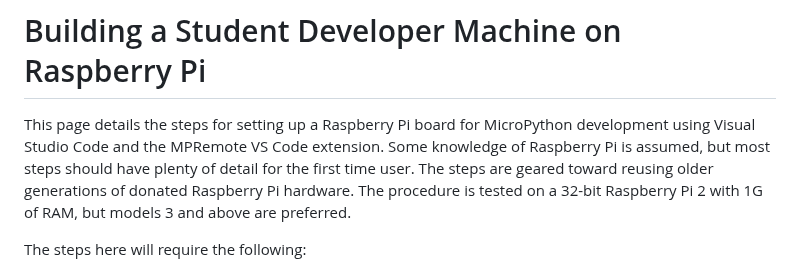
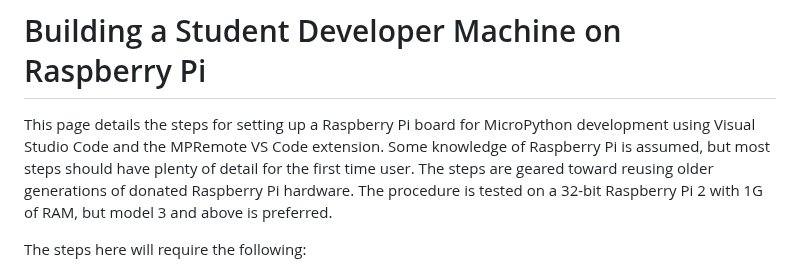
Before and after one commit to DavesCodeMusings/school-coding-lab, a Markdown page: docs/setting-up-rpi.md, the part around the change. GitHub-like rendering.

```diff
--- a/docs/setting-up-rpi.md
+++ b/docs/setting-up-rpi.md
@@ -1,5 +1,5 @@
 # Building a Student Developer Machine on Raspberry Pi
-This page details the steps for setting up a Raspberry Pi board for MicroPython development using Visual Studio Code and the MPRemote VS Code extension. Some knowledge of Raspberry Pi is assumed, but most steps should have plenty of detail for the first time user. The steps are geared toward reusing older generations of donated Raspberry Pi hardware. The procedure is tested on a 32-bit Raspberry Pi 2 with 1G of RAM, but models 3 and above are preferred.
+This page details the steps for setting up a Raspberry Pi board for MicroPython development using Visual Studio Code and the MPRemote VS Code extension. Some knowledge of Raspberry Pi is assumed, but most steps should have plenty of detail for the first time user. The steps are geared toward reusing older generations of donated Raspberry Pi hardware. The procedure is tested on a 32-bit Raspberry Pi 2 with 1G of RAM, but model 3 and above is preferred.
 
 The steps here will require the following:
 * A PC or Mac with a Micro SD card slot (or appropriate adapter.)
```
